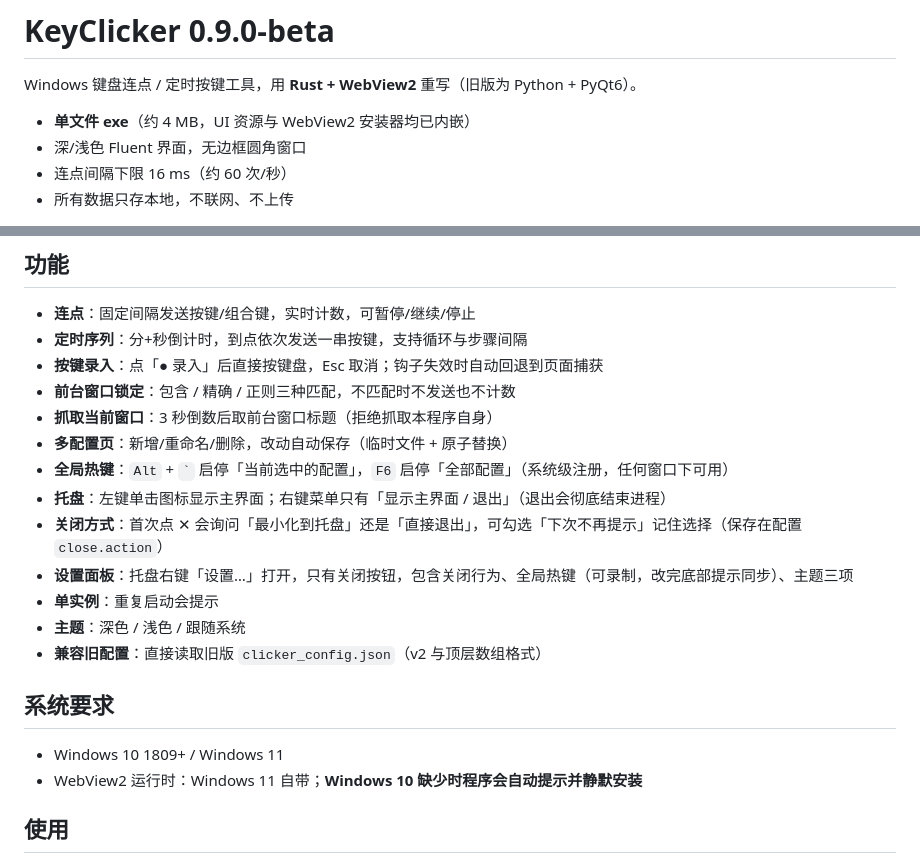
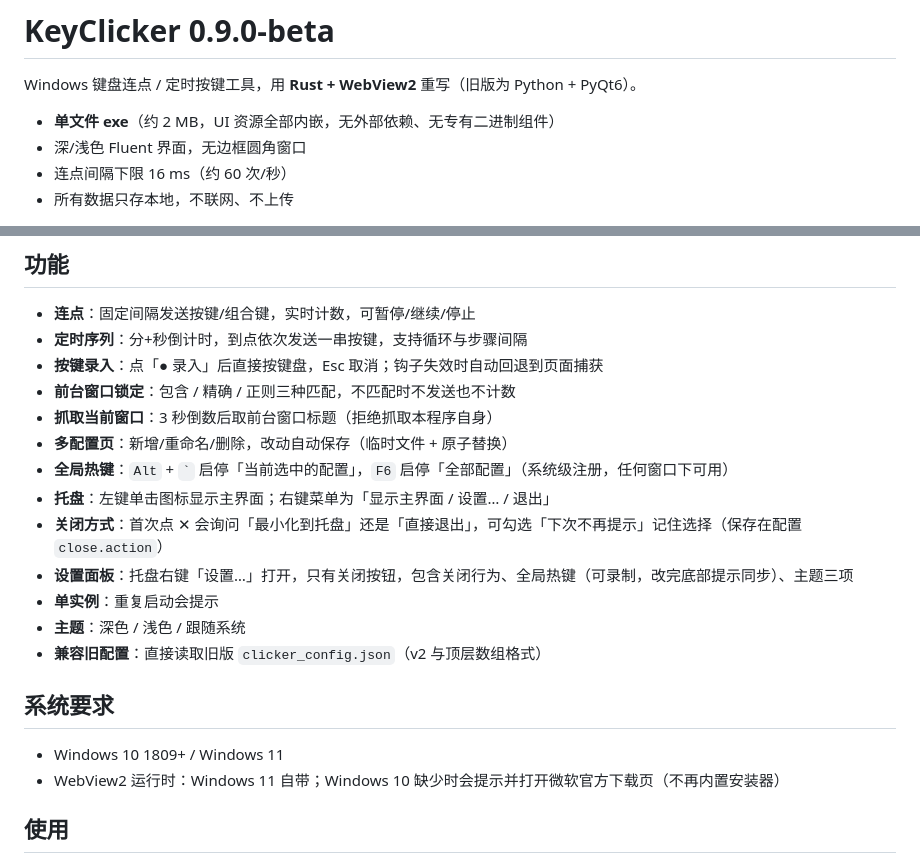
Before and after one commit to PinkYunXi/keyclicker-rs, a Markdown page: README.md, 2 parts joined by grey strips. GitHub-like rendering.

Commit message:
KeyClicker 0.9.0-beta: initial import

```diff
--- a/README.md
+++ b/README.md
@@ -2,7 +2,7 @@
 
 Windows 键盘连点 / 定时按键工具，用 **Rust + WebView2** 重写（旧版为 Python + PyQt6）。
 
-- **单文件 exe**（约 4 MB，UI 资源与 WebView2 安装器均已内嵌）
+- **单文件 exe**（约 2 MB，UI 资源全部内嵌，无外部依赖、无专有二进制组件）
 - 深/浅色 Fluent 界面，无边框圆角窗口
 - 连点间隔下限 16 ms（约 60 次/秒）
 - 所有数据只存本地，不联网、不上传
@@ -16,7 +16,7 @@ Windows 键盘连点 / 定时按键工具，用 **Rust + WebView2** 重写（旧
 - **抓取当前窗口**：3 秒倒数后取前台窗口标题（拒绝抓取本程序自身）
 - **多配置页**：新增/重命名/删除，改动自动保存（临时文件 + 原子替换）
 - **全局热键**：`Alt` + `` ` `` 启停「当前选中的配置」，`F6` 启停「全部配置」（系统级注册，任何窗口下可用）
-- **托盘**：左键单击图标显示主界面；右键菜单只有「显示主界面 / 退出」（退出会彻底结束进程）
+- **托盘**：左键单击图标显示主界面；右键菜单为「显示主界面 / 设置… / 退出」
 - **关闭方式**：首次点 ✕ 会询问「最小化到托盘」还是「直接退出」，可勾选「下次不再提示」记住选择（保存在配置 `close.action`）
 - **设置面板**：托盘右键「设置…」打开，只有关闭按钮，包含关闭行为、全局热键（可录制，改完底部提示同步）、主题三项
 - **单实例**：重复启动会提示
@@ -26,7 +26,7 @@ Windows 键盘连点 / 定时按键工具，用 **Rust + WebView2** 重写（旧
 ## 系统要求
 
 - Windows 10 1809+ / Windows 11
-- WebView2 运行时：Windows 11 自带；**Windows 10 缺少时程序会自动提示并静默安装**
+- WebView2 运行时：Windows 11 自带；Windows 10 缺少时会提示并打开微软官方下载页（不再内置安装器）
 
 ## 使用
 
```
